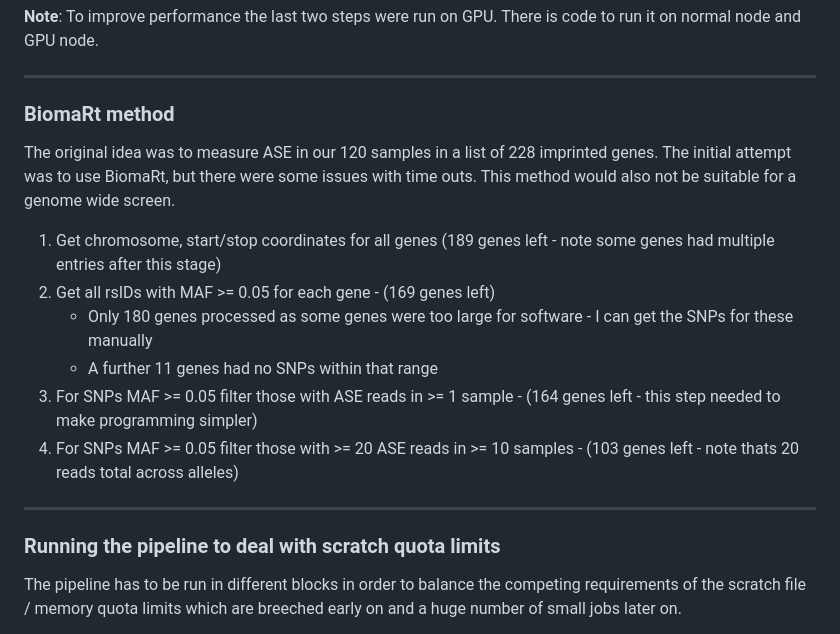
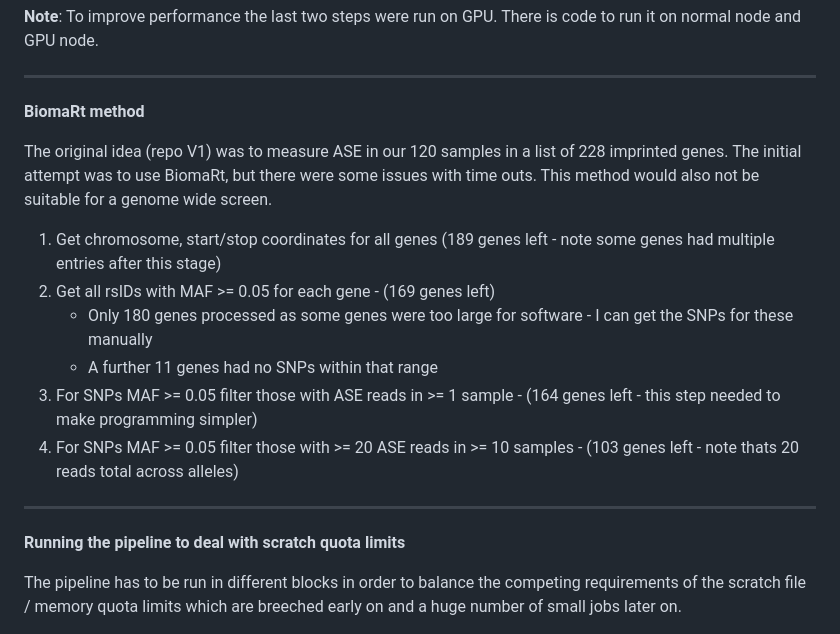
Before and after one commit to Dazcam/fetal_brain_imprinting_290422, a Markdown page: README.md, the part around the change. Rendered like a GitHub page.

```diff
--- a/README.md
+++ b/README.md
@@ -95,9 +95,9 @@ Papers for public data and software
 
 ***
 
-### **BiomaRt method**
+**BiomaRt method**
 
-The original idea was to measure ASE in our 120 samples in a list of 228 imprinted genes. The initial attempt was to use BiomaRt, but there were some issues with time outs. This method would also not be suitable for a genome wide screen.
+The original idea (repo V1) was to measure ASE in our 120 samples in a list of 228 imprinted genes. The initial attempt was to use BiomaRt, but there were some issues with time outs. This method would also not be suitable for a genome wide screen.
 
 1. Get chromosome, start/stop coordinates for all genes (189 genes left - note some genes had multiple entries after this stage)
 2. Get all rsIDs with MAF >= 0.05 for each gene - (169 genes left)
@@ -108,7 +108,7 @@ The original idea was to measure ASE in our 120 samples in a list of 228 imprint
 
 ***
 
-### Running the pipeline to deal with scratch quota limits
+**Running the pipeline to deal with scratch quota limits**
 
 The pipeline has to be run in different blocks in order to balance the competing requirements
 of the scratch file / memory quota limits which are breeched early on and a huge number of small jobs later on.
```
